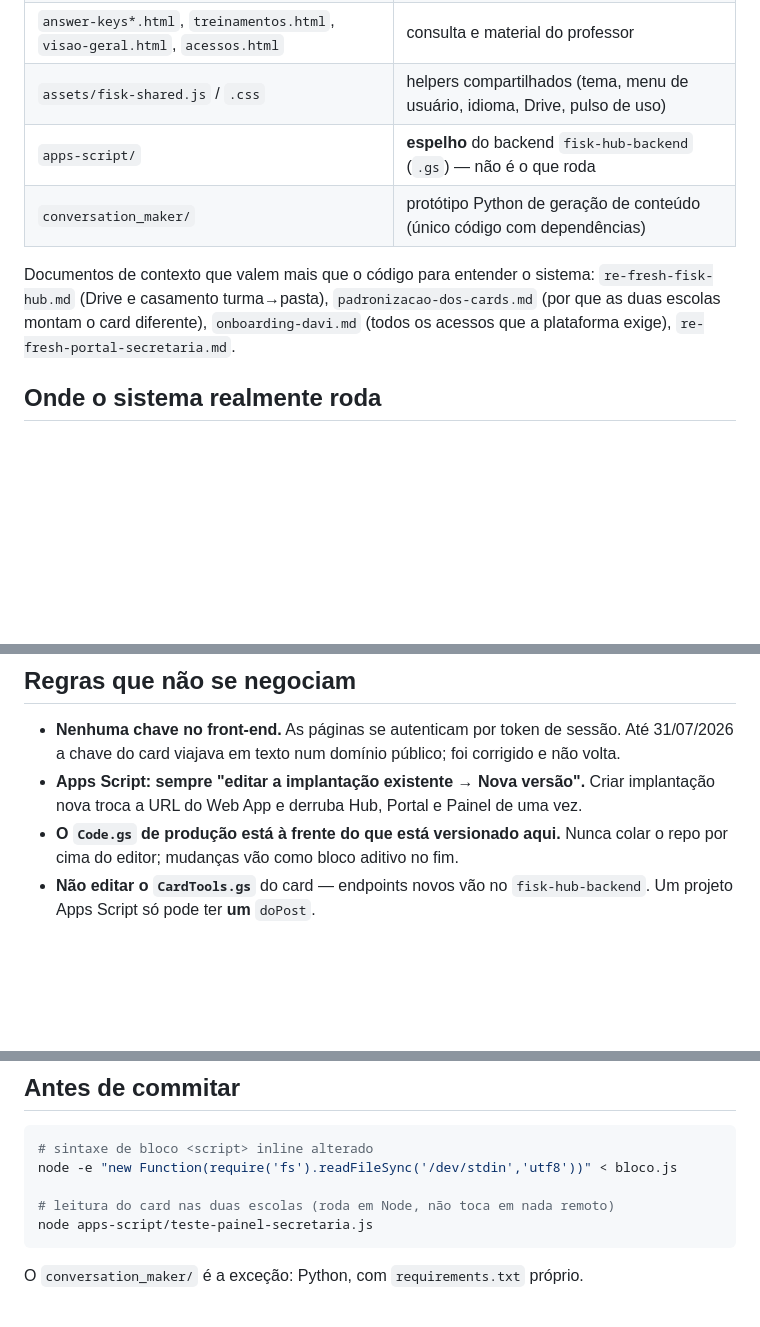
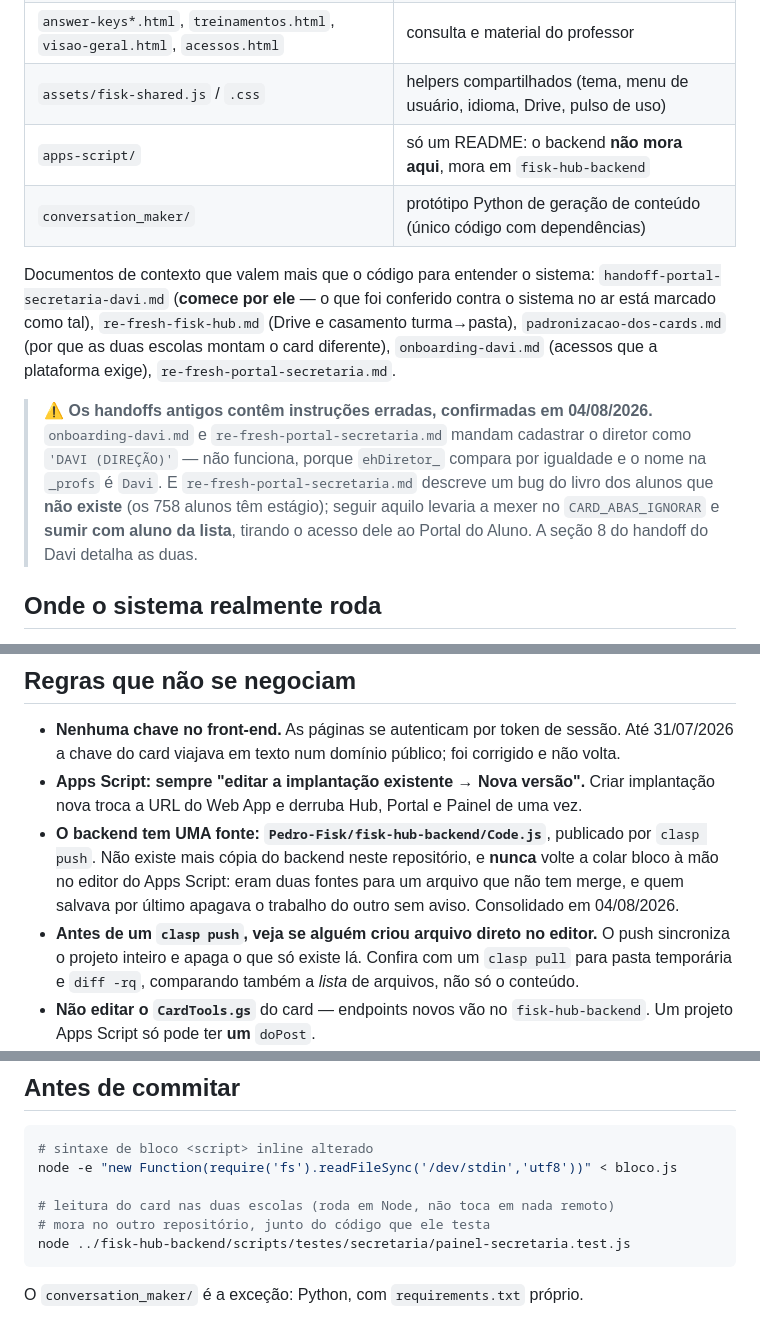
Before and after one commit to Pedro-Fisk/fisk-hub, a Markdown page: CLAUDE.md, 3 parts joined by grey strips. Drawn GitHub-style; blank space fills up the shorter version.

Commit message:
docs(CLAUDE.md): atualiza os trechos que a consolidacao de hoje invalidou
O arquivo foi escrito em 02/08 e tres trechos deixaram de ser verdade:

- dizia que apps-script/ era espelho do backend (hoje e so um README)
- mandava colar mudanca "como bloco aditivo no fim" do editor do Apps Script.
  Este era o perigoso: e exatamente a segunda fonte que removemos hoje, e a
  premissa ("o Code.gs de producao esta a frente do versionado") e falsa —
  comparei com clasp pull e os arquivos sao identicos
- apontava o teste para apps-script/, de onde ele saiu

Acrescenta o aviso sobre as duas instrucoes erradas nos handoffs antigos (o
nome do diretor e o bug do livro que nao existe), porque este arquivo e o
primeiro que um agente le ao abrir o repositorio.

Co-Authored-By: Claude Opus 5 <noreply@anthropic.com>

````diff
--- a/CLAUDE.md
+++ b/CLAUDE.md
@@ -15,13 +15,24 @@ Google Apps Script.
 | `boletins.html`, `met.html`, `siele.html`, `quick-practice.html` | atalhos para ferramentas que vivem em **outros repositórios** |
 | `answer-keys*.html`, `treinamentos.html`, `visao-geral.html`, `acessos.html` | consulta e material do professor |
 | `assets/fisk-shared.js` / `.css` | helpers compartilhados (tema, menu de usuário, idioma, Drive, pulso de uso) |
-| `apps-script/` | **espelho** do backend `fisk-hub-backend` (`.gs`) — não é o que roda |
+| `apps-script/` | só um README: o backend **não mora aqui**, mora em `fisk-hub-backend` |
 | `conversation_maker/` | protótipo Python de geração de conteúdo (único código com dependências) |
 
 Documentos de contexto que valem mais que o código para entender o sistema:
-`re-fresh-fisk-hub.md` (Drive e casamento turma→pasta), `padronizacao-dos-cards.md`
-(por que as duas escolas montam o card diferente), `onboarding-davi.md` (todos os
-acessos que a plataforma exige), `re-fresh-portal-secretaria.md`.
+`handoff-portal-secretaria-davi.md` (**comece por ele** — o que foi conferido
+contra o sistema no ar está marcado como tal), `re-fresh-fisk-hub.md` (Drive e
+casamento turma→pasta), `padronizacao-dos-cards.md` (por que as duas escolas
+montam o card diferente), `onboarding-davi.md` (acessos que a plataforma exige),
+`re-fresh-portal-secretaria.md`.
+
+> ⚠️ **Os handoffs antigos contêm instruções erradas, confirmadas em
+> 04/08/2026.** `onboarding-davi.md` e `re-fresh-portal-secretaria.md` mandam
+> cadastrar o diretor como `'DAVI (DIREÇÃO)'` — não funciona, porque
+> `ehDiretor_` compara por igualdade e o nome na `_profs` é `Davi`. E
+> `re-fresh-portal-secretaria.md` descreve um bug do livro dos alunos que **não
+> existe** (os 758 alunos têm estágio); seguir aquilo levaria a mexer no
+> `CARD_ABAS_IGNORAR` e **sumir com aluno da lista**, tirando o acesso dele ao
+> Portal do Aluno. A seção 8 do handoff do Davi detalha as duas.
 
 ## Onde o sistema realmente roda
 
@@ -43,8 +54,15 @@ Duas URLs de Apps Script, de propósito diferentes:
   corrigido e não volta.
 - **Apps Script: sempre "editar a implantação existente → Nova versão".** Criar
   implantação nova troca a URL do Web App e derruba Hub, Portal e Painel de uma vez.
-- **O `Code.gs` de produção está à frente do que está versionado aqui.** Nunca
-  colar o repo por cima do editor; mudanças vão como bloco aditivo no fim.
+- **O backend tem UMA fonte: `Pedro-Fisk/fisk-hub-backend/Code.js`**, publicado
+  por `clasp push`. Não existe mais cópia do backend neste repositório, e
+  **nunca** volte a colar bloco à mão no editor do Apps Script: eram duas fontes
+  para um arquivo que não tem merge, e quem salvava por último apagava o
+  trabalho do outro sem aviso. Consolidado em 04/08/2026.
+- **Antes de um `clasp push`, veja se alguém criou arquivo direto no editor.**
+  O push sincroniza o projeto inteiro e apaga o que só existe lá. Confira com um
+  `clasp pull` para pasta temporária e `diff -rq`, comparando também a *lista*
+  de arquivos, não só o conteúdo.
 - **Não editar o `CardTools.gs`** do card — endpoints novos vão no
   `fisk-hub-backend`. Um projeto Apps Script só pode ter **um** `doPost`.
 - **Não transferir os repositórios para uma organização** antes de resolver os
@@ -68,7 +86,8 @@ Duas URLs de Apps Script, de propósito diferentes:
 node -e "new Function(require('fs').readFileSync('/dev/stdin','utf8'))" < bloco.js
 
 # leitura do card nas duas escolas (roda em Node, não toca em nada remoto)
-node apps-script/teste-painel-secretaria.js
+# mora no outro repositório, junto do código que ele testa
+node ../fisk-hub-backend/scripts/testes/secretaria/painel-secretaria.test.js
 ```
 
 O `conversation_maker/` é a exceção: Python, com `requirements.txt` próprio.
````
